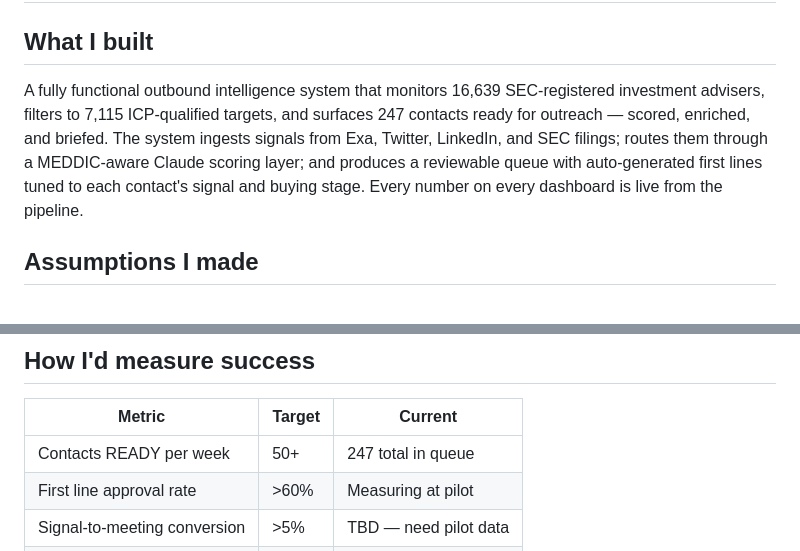
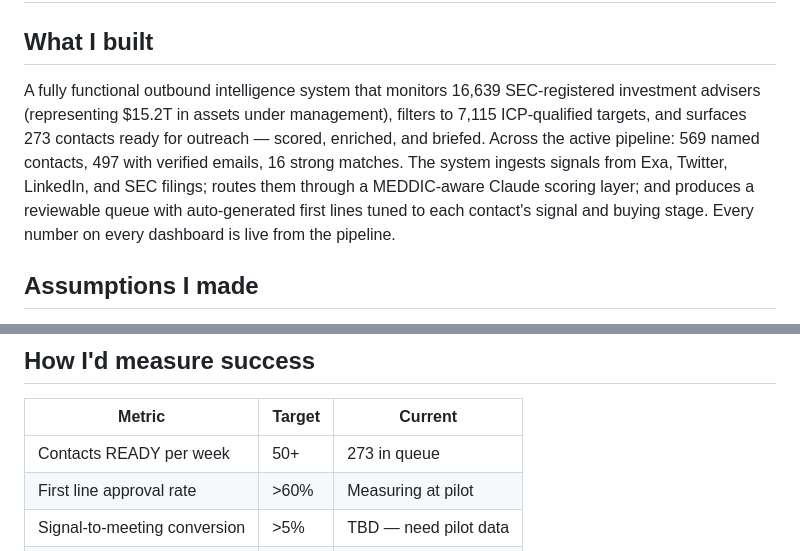
Before and after one commit to nick-ruzicka/meddic-engine, a Markdown page: docs/SUBMISSION.md, 2 parts joined by grey strips. Drawn GitHub-style.

Commit message:
Submission doc with live pipeline numbers
Co-Authored-By: Claude Opus 4.6 (1M context) <noreply@anthropic.com>

```diff
--- a/docs/SUBMISSION.md
+++ b/docs/SUBMISSION.md
@@ -4,7 +4,7 @@
 
 ## What I built
 
-A fully functional outbound intelligence system that monitors 16,639 SEC-registered investment advisers, filters to 7,115 ICP-qualified targets, and surfaces 247 contacts ready for outreach — scored, enriched, and briefed. The system ingests signals from Exa, Twitter, LinkedIn, and SEC filings; routes them through a MEDDIC-aware Claude scoring layer; and produces a reviewable queue with auto-generated first lines tuned to each contact's signal and buying stage. Every number on every dashboard is live from the pipeline.
+A fully functional outbound intelligence system that monitors 16,639 SEC-registered investment advisers (representing $15.2T in assets under management), filters to 7,115 ICP-qualified targets, and surfaces 273 contacts ready for outreach — scored, enriched, and briefed. Across the active pipeline: 569 named contacts, 497 with verified emails, 16 strong matches. The system ingests signals from Exa, Twitter, LinkedIn, and SEC filings; routes them through a MEDDIC-aware Claude scoring layer; and produces a reviewable queue with auto-generated first lines tuned to each contact's signal and buying stage. Every number on every dashboard is live from the pipeline.
 
 ## Assumptions I made
 
@@ -60,7 +60,7 @@ Full AE territory mapping, per-rep voice profiles (so the first line sounds like
 
 | Metric | Target | Current |
 |---|---|---|
-| Contacts READY per week | 50+ | 247 total in queue |
+| Contacts READY per week | 50+ | 273 in queue |
 | First line approval rate | >60% | Measuring at pilot |
 | Signal-to-meeting conversion | >5% | TBD — need pilot data |
 | Cost per qualified contact | <$1 | **$0.0002** |
```
